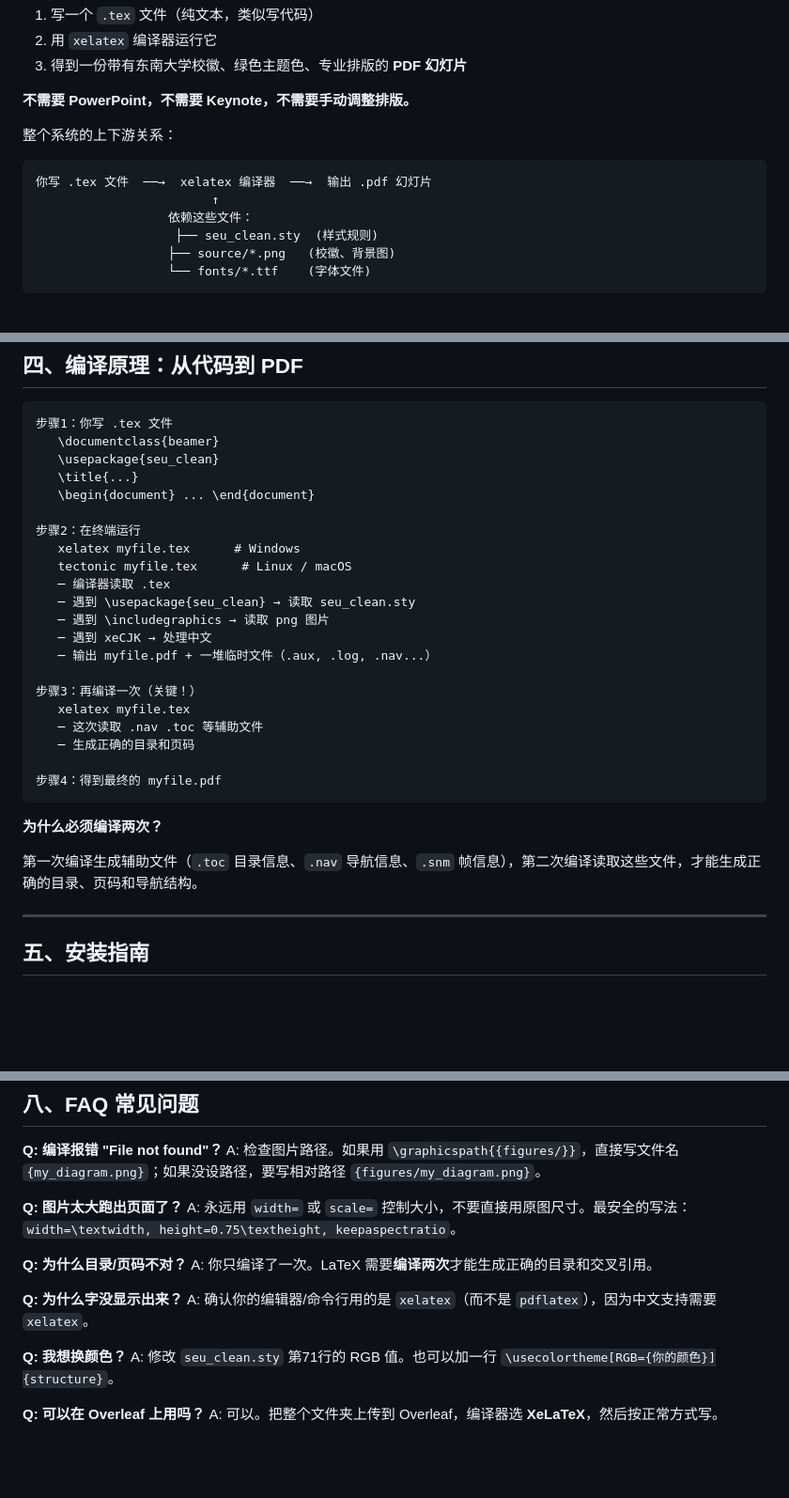
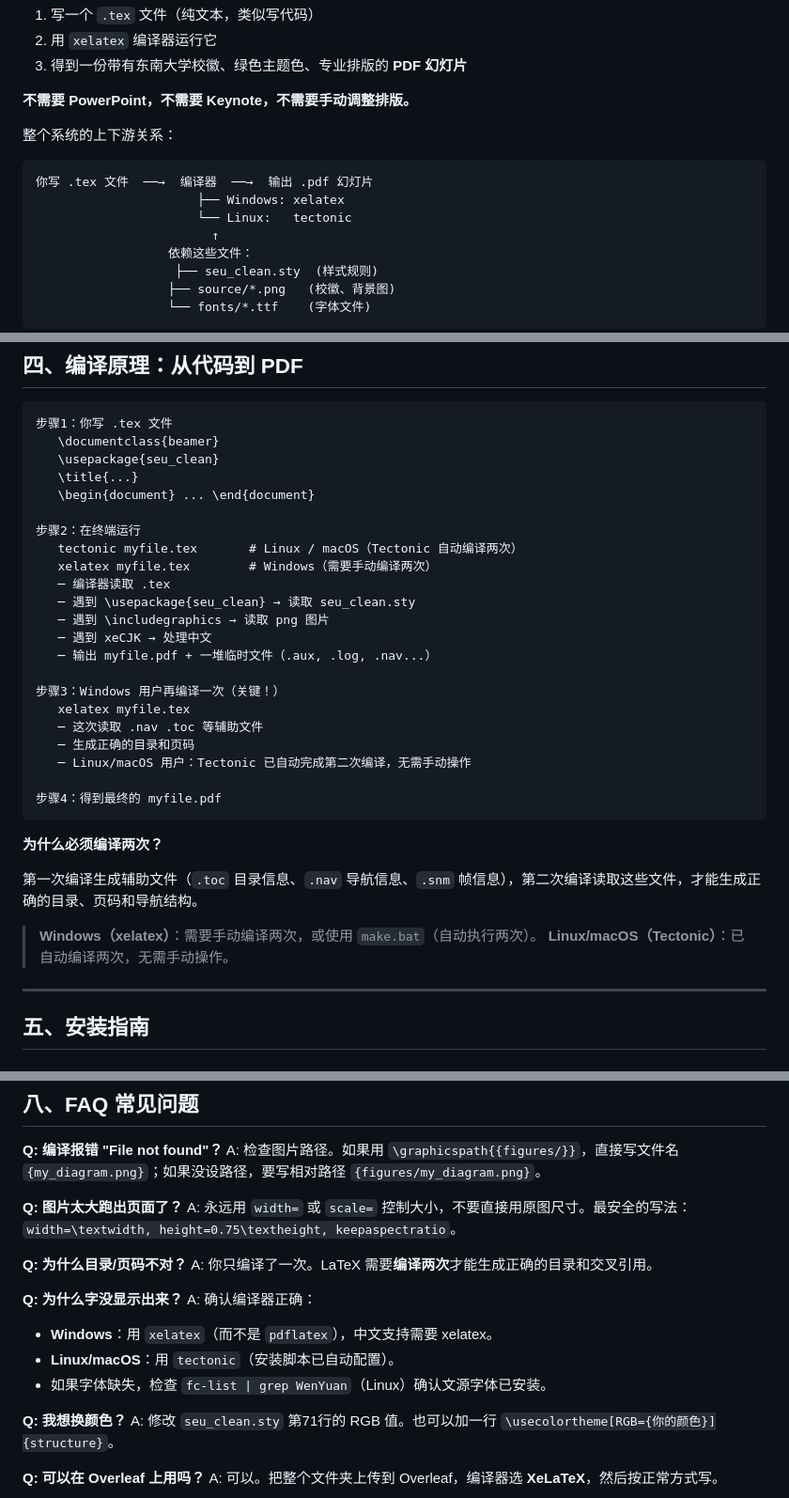
Before and after one commit to Narcissus-xwy/SEU-Beamer-Slide-Narcissus, a Markdown page: README.md, 3 parts joined by grey strips. Shown at 94% size. Drawn GitHub-style; blank space fills up the shorter version.

Commit message:
docs: sync README with cross-platform changes (WenYuan/Tectonic)
Ultraworked with Sisyphus

Co-authored-by: Sisyphus <clio-agent@sisyphuslabs.ai>

````diff
--- a/README.md
+++ b/README.md
@@ -60,7 +60,9 @@ bash make.sh             # Linux / macOS
 整个系统的上下游关系：
 
 ```
-你写 .tex 文件  ──→  xelatex 编译器  ──→  输出 .pdf 幻灯片
+你写 .tex 文件  ──→  编译器  ──→  输出 .pdf 幻灯片
+                      ├── Windows: xelatex
+                      └── Linux:   tectonic
                         ↑
                   依赖这些文件：
                    ├── seu_clean.sty  (样式规则)
@@ -172,18 +174,19 @@ Windows 也可以双击 `pdf2ppt.bat`，拖拽 PDF 到窗口。
    \begin{document} ... \end{document}
 
 步骤2：在终端运行
-   xelatex myfile.tex      # Windows
-   tectonic myfile.tex      # Linux / macOS
+   tectonic myfile.tex       # Linux / macOS（Tectonic 自动编译两次）
+   xelatex myfile.tex        # Windows（需要手动编译两次）
    ─ 编译器读取 .tex
    ─ 遇到 \usepackage{seu_clean} → 读取 seu_clean.sty
    ─ 遇到 \includegraphics → 读取 png 图片
    ─ 遇到 xeCJK → 处理中文
    ─ 输出 myfile.pdf + 一堆临时文件（.aux, .log, .nav...）
 
-步骤3：再编译一次（关键！）
+步骤3：Windows 用户再编译一次（关键！）
    xelatex myfile.tex
    ─ 这次读取 .nav .toc 等辅助文件
    ─ 生成正确的目录和页码
+   ─ Linux/macOS 用户：Tectonic 已自动完成第二次编译，无需手动操作
 
 步骤4：得到最终的 myfile.pdf
 ```
@@ -191,6 +194,9 @@ Windows 也可以双击 `pdf2ppt.bat`，拖拽 PDF 到窗口。
 **为什么必须编译两次？**
 
 第一次编译生成辅助文件（`.toc` 目录信息、`.nav` 导航信息、`.snm` 帧信息），第二次编译读取这些文件，才能生成正确的目录、页码和导航结构。
+
+> **Windows（xelatex）**：需要手动编译两次，或使用 `make.bat`（自动执行两次）。
+> **Linux/macOS（Tectonic）**：已自动编译两次，无需手动操作。
 
 ---
 
@@ -351,7 +357,10 @@ A: 永远用 `width=` 或 `scale=` 控制大小，不要直接用原图尺寸。
 A: 你只编译了一次。LaTeX 需要**编译两次**才能生成正确的目录和交叉引用。
 
 **Q: 为什么字没显示出来？**
-A: 确认你的编辑器/命令行用的是 `xelatex`（而不是 `pdflatex`），因为中文支持需要 `xelatex`。
+A: 确认编译器正确：
+- **Windows**：用 `xelatex`（而不是 `pdflatex`），中文支持需要 xelatex。
+- **Linux/macOS**：用 `tectonic`（安装脚本已自动配置）。
+- 如果字体缺失，检查 `fc-list | grep WenYuan`（Linux）确认文源字体已安装。
 
 **Q: 我想换颜色？**
 A: 修改 `seu_clean.sty` 第71行的 RGB 值。也可以加一行 `\usecolortheme[RGB={你的颜色}]{structure}`。
````
Also changed, not shown: other parts of README.md (+2 -2 lines).
